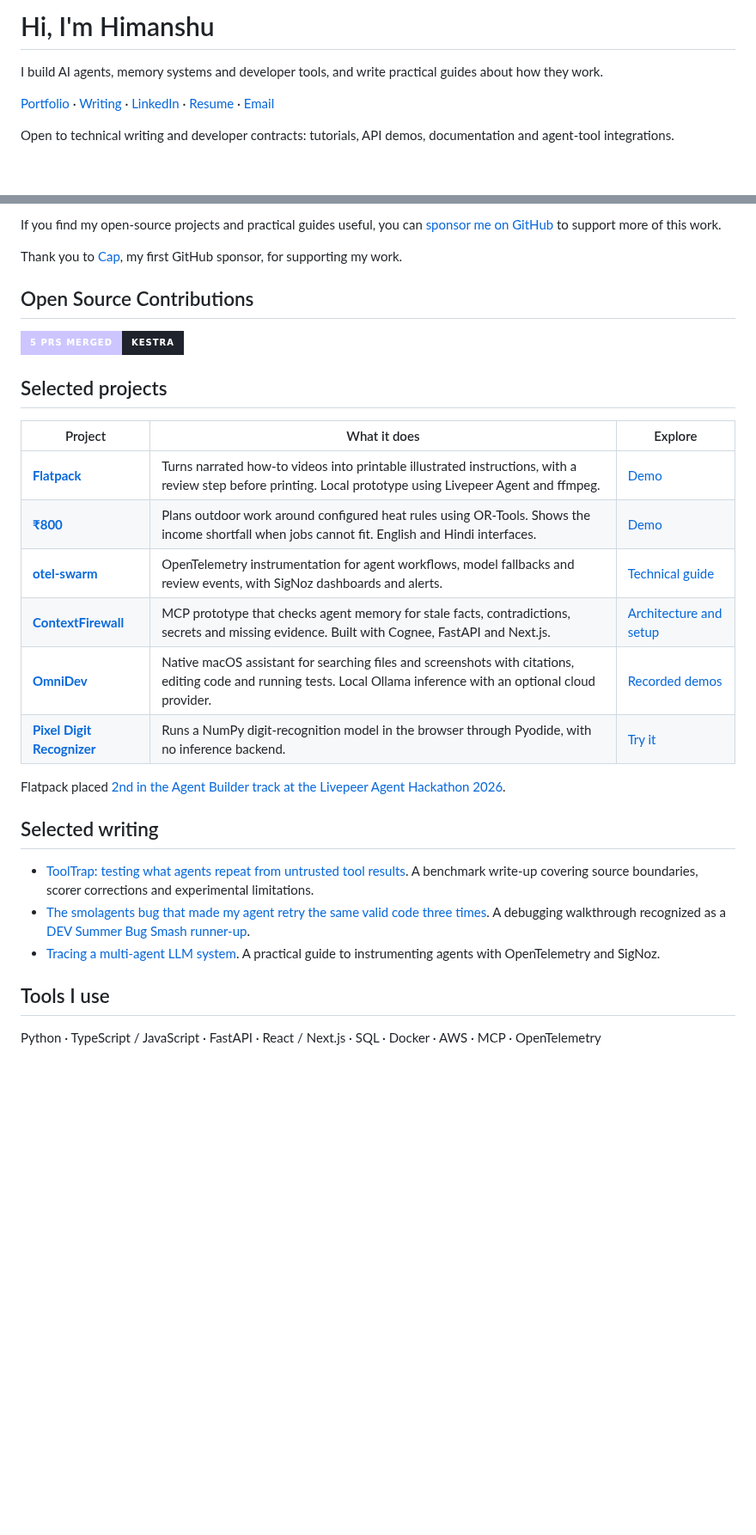
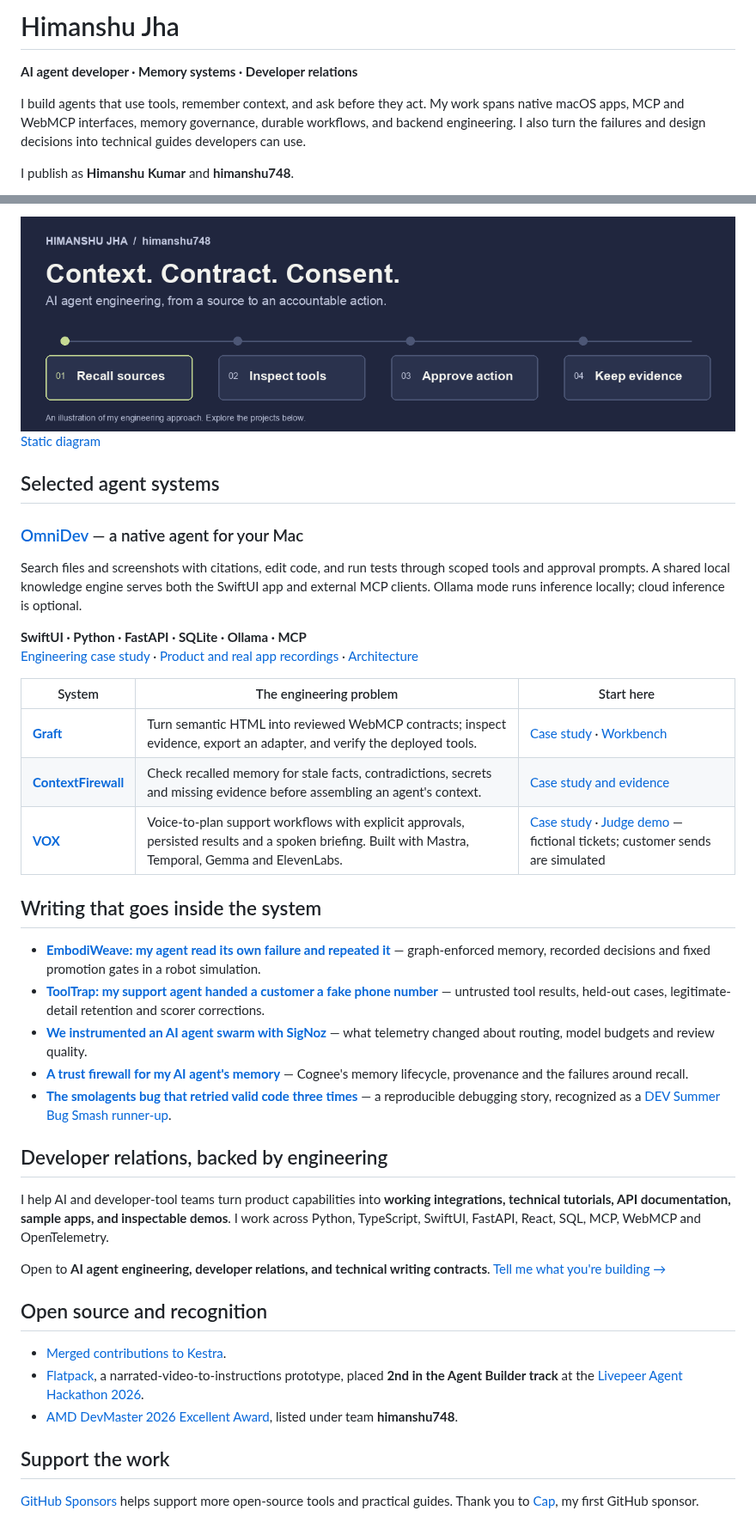
Before and after one commit to himanshu748/himanshu748, a Markdown page: README.md, 2 parts joined by grey strips. Shown at 86% size. Rendered like a GitHub page; pictures changed too: assets/agent-systems.gif (added); badges without logos; blank space fills up the shorter version.

Commit message:
Refresh profile with selected agent systems and accessible animation

```diff
--- a/README.md
+++ b/README.md
@@ -1,8 +1,8 @@
-# Hi, I'm Himanshu
+# Himanshu Jha
 
-I build AI agents, memory systems and developer tools, and write practical guides about how they work.
+**AI agent developer · Memory systems · Developer relations**
 
-[Portfolio](https://himanshu748.com) · [Writing](https://dev.to/himanshu_748) · [LinkedIn](https://www.linkedin.com/in/himanshu748/) · [Resume](https://github.com/himanshu748/himanshu748/blob/main/resume/Himanshu_Kumar_DevRel_Resume.pdf) · [Email](mailto:jhahimanshu653@gmail.com)
+I build agents that use tools, remember context, and ask before they act. My work spans native macOS apps, MCP and WebMCP interfaces, memory governance, durable workflows, and backend engineering. I also turn the failures and design decisions into technical guides developers can use.
 
-Open to technical writing and developer contracts: tutorials, API demos, documentation and agent-tool integrations.
+I publish as **Himanshu Kumar** and **himanshu748**.
 
@@ -10,31 +10,46 @@ Open to technical writing and developer contracts: tutorials, API demos, documen
 
-If you find my open-source projects and practical guides useful, you can [sponsor me on GitHub](https://github.com/sponsors/himanshu748) to support more of this work.
+<picture>
+  <source media="(prefers-reduced-motion: reduce)" srcset="./assets/agent-systems.png">
+  <img src="./assets/agent-systems.gif" alt="Agent engineering: recall sources, inspect tool contracts, approve actions, and keep evidence." width="1200">
+</picture>
 
-Thank you to [Cap](https://github.com/CapSoftware), my first GitHub sponsor, for supporting my work.
+[Static diagram](./assets/agent-systems.png)
 
-## Open Source Contributions
+## Selected agent systems
 
-[![Contributor](https://img.shields.io/badge/5%20PRs%20MERGED-KESTRA-1F232C?style=for-the-badge&logo=github&logoColor=200062&labelColor=CDC5FF)](https://github.com/search?q=org:kestra-io+author:himanshu748+is:pr+is:merged&type=pullrequests)
+### [OmniDev](https://github.com/himanshu748/omnidev) — a native agent for your Mac
 
-## Selected projects
+Search files and screenshots with citations, edit code, and run tests through scoped tools and approval prompts. A shared local knowledge engine serves both the SwiftUI app and external MCP clients. Ollama mode runs inference locally; cloud inference is optional.
 
-| Project | What it does | Explore |
+**SwiftUI · Python · FastAPI · SQLite · Ollama · MCP**
+[Engineering case study](https://himanshu748.com/builds/omnidev/) · [Product and real app recordings](https://himanshu748.com/omnidev/) · [Architecture](https://github.com/himanshu748/omnidev/blob/main/docs/ARCHITECTURE.md)
+
+| System | The engineering problem | Start here |
 | --- | --- | --- |
-| **[Flatpack](https://github.com/himanshu748/flatpack)** | Turns narrated how-to videos into printable illustrated instructions, with a review step before printing. Local prototype using Livepeer Agent and ffmpeg. | [Demo](https://youtu.be/8NnJxZxHLEI) |
-| **[₹800](https://github.com/himanshu748/rs800)** | Plans outdoor work around configured heat rules using OR-Tools. Shows the income shortfall when jobs cannot fit. English and Hindi interfaces. | [Demo](https://www.youtube.com/watch?v=xtvfS-8Q3ro) |
-| **[otel-swarm](https://github.com/himanshu748/otel-swarm)** | OpenTelemetry instrumentation for agent workflows, model fallbacks and review events, with SigNoz dashboards and alerts. | [Technical guide](https://dev.to/himanshu_748/tracing-a-multi-agent-llm-system-otel-swarm-and-a-signoz-dashboard-pack-4m85) |
-| **[ContextFirewall](https://github.com/himanshu748/ContextFirewall)** | MCP prototype that checks agent memory for stale facts, contradictions, secrets and missing evidence. Built with Cognee, FastAPI and Next.js. | [Architecture and setup](https://github.com/himanshu748/ContextFirewall#readme) |
-| **[OmniDev](https://github.com/himanshu748/omnidev)** | Native macOS assistant for searching files and screenshots with citations, editing code and running tests. Local Ollama inference with an optional cloud provider. | [Recorded demos](https://github.com/himanshu748/omnidev#readme) |
-| **[Pixel Digit Recognizer](https://github.com/himanshu748/pixel-digit-recognizer)** | Runs a NumPy digit-recognition model in the browser through Pyodide, with no inference backend. | [Try it](https://himanshu748.github.io/pixel-digit-recognizer/) |
+| **[Graft](https://github.com/himanshu748/graft-webmcp)** | Turn semantic HTML into reviewed WebMCP contracts; inspect evidence, export an adapter, and verify the deployed tools. | [Case study](https://himanshu748.com/builds/graft/) · [Workbench](https://graft-webmcp.vercel.app/) |
+| **[ContextFirewall](https://github.com/himanshu748/ContextFirewall)** | Check recalled memory for stale facts, contradictions, secrets and missing evidence before assembling an agent's context. | [Case study and evidence](https://himanshu748.com/builds/contextfirewall/) |
+| **[VOX](https://github.com/himanshu748/vox-zero-touch-os)** | Voice-to-plan support workflows with explicit approvals, persisted results and a spoken briefing. Built with Mastra, Temporal, Gemma and ElevenLabs. | [Case study](https://himanshu748.com/builds/vox/) · [Judge demo](https://getvox.tech/judge) — fictional tickets; customer sends are simulated |
 
-Flatpack placed [2nd in the Agent Builder track at the Livepeer Agent Hackathon 2026](https://atumera.com/hackathon).
+## Writing that goes inside the system
 
-## Selected writing
+- **[EmbodiWeave: my agent read its own failure and repeated it](https://dev.to/himanshu_748/embodiweave-my-agent-read-its-own-failure-and-repeated-it-so-i-made-the-graph-enforce-it-4cd9)** — graph-enforced memory, recorded decisions and fixed promotion gates in a robot simulation.
+- **[ToolTrap: my support agent handed a customer a fake phone number](https://dev.to/himanshu_748/tooltrap-tool-results-are-data-wasnt-enough-25oh)** — untrusted tool results, held-out cases, legitimate-detail retention and scorer corrections.
+- **[We instrumented an AI agent swarm with SigNoz](https://dev.to/himanshu_748/we-instrumented-an-ai-agent-swarm-with-signoz-and-its-own-telemetry-told-us-we-were-wrong-about-3fip)** — what telemetry changed about routing, model budgets and review quality.
+- **[A trust firewall for my AI agent's memory](https://dev.to/himanshu_748/i-built-a-trust-firewall-for-my-ai-agents-memory-on-cognees-four-verbs-29g2)** — Cognee's memory lifecycle, provenance and the failures around recall.
+- **[The smolagents bug that retried valid code three times](https://dev.to/himanshu_748/the-smolagents-bug-that-made-my-agent-retry-the-same-valid-code-three-times-2aka)** — a reproducible debugging story, recognized as a [DEV Summer Bug Smash runner-up](https://dev.to/devteam/congrats-to-the-summer-bug-smash-winners-50ei).
 
-- [ToolTrap: testing what agents repeat from untrusted tool results](https://dev.to/himanshu_748/tooltrap-tool-results-are-data-wasnt-enough-25oh). A benchmark write-up covering source boundaries, scorer corrections and experimental limitations.
-- [The smolagents bug that made my agent retry the same valid code three times](https://dev.to/himanshu_748/the-smolagents-bug-that-made-my-agent-retry-the-same-valid-code-three-times-2aka). A debugging walkthrough recognized as a [DEV Summer Bug Smash runner-up](https://dev.to/devteam/congrats-to-the-summer-bug-smash-winners-50ei).
-- [Tracing a multi-agent LLM system](https://dev.to/himanshu_748/tracing-a-multi-agent-llm-system-otel-swarm-and-a-signoz-dashboard-pack-4m85). A practical guide to instrumenting agents with OpenTelemetry and SigNoz.
+## Developer relations, backed by engineering
 
-## Tools I use
+I help AI and developer-tool teams turn product capabilities into **working integrations, technical tutorials, API documentation, sample apps, and inspectable demos**. I work across Python, TypeScript, SwiftUI, FastAPI, React, SQL, MCP, WebMCP and OpenTelemetry.
 
-Python · TypeScript / JavaScript · FastAPI · React / Next.js · SQL · Docker · AWS · MCP · OpenTelemetry
+Open to **AI agent engineering, developer relations, and technical writing contracts**. [Tell me what you're building →](mailto:jhahimanshu653@gmail.com)
+
+## Open source and recognition
+
+- [Merged contributions to Kestra](https://github.com/search?q=org%3Akestra-io+author%3Ahimanshu748+is%3Apr+is%3Amerged&type=pullrequests).
+- [Flatpack](https://github.com/himanshu748/flatpack), a narrated-video-to-instructions prototype, placed **2nd in the Agent Builder track** at the [Livepeer Agent Hackathon 2026](https://atumera.com/hackathon).
+- [AMD DevMaster 2026 Excellent Award](https://www.amd.com/en/developer/resources/technical-articles/2026/lessons-from-the-amd-devmaster-hackathon.html), listed under team **himanshu748**.
+
+## Support the work
+
+[GitHub Sponsors](https://github.com/sponsors/himanshu748) helps support more open-source tools and practical guides. Thank you to [Cap](https://github.com/CapSoftware), my first GitHub sponsor.
```
Also changed, not shown: other parts of README.md (+1 -1 lines), assets/agent-systems.png (added).
